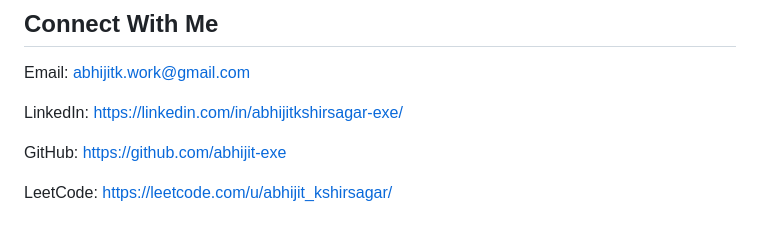
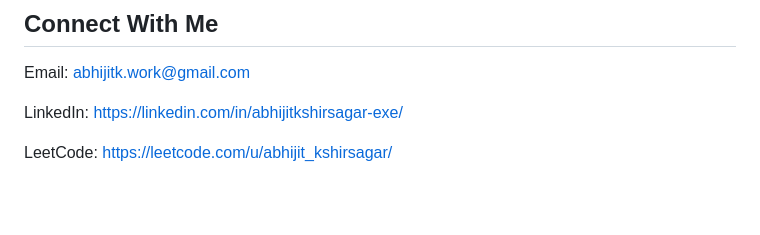
Before and after one commit to abhijit-exe/abhijit-exe, a Markdown page: README.md, the part around the change. GitHub-like rendering; blank space fills up the shorter version.

Commit message:
Remove GitHub link from README
Removed GitHub link from the README.

```diff
--- a/README.md
+++ b/README.md
@@ -101,6 +101,4 @@ Email: abhijitk.work@gmail.com
 
 LinkedIn: https://linkedin.com/in/abhijitkshirsagar-exe/
 
-GitHub: https://github.com/abhijit-exe
-
 LeetCode: https://leetcode.com/u/abhijit_kshirsagar/
```
